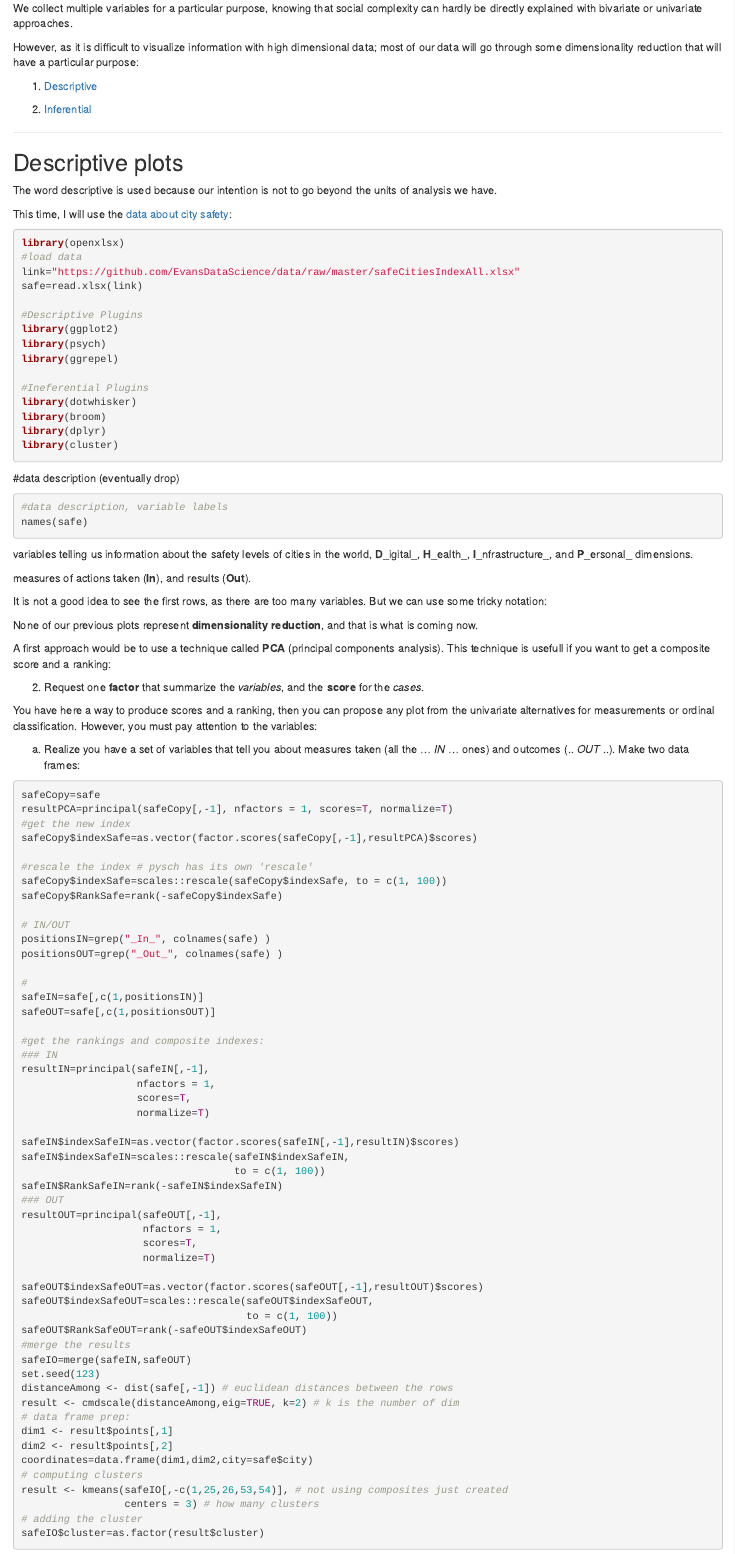
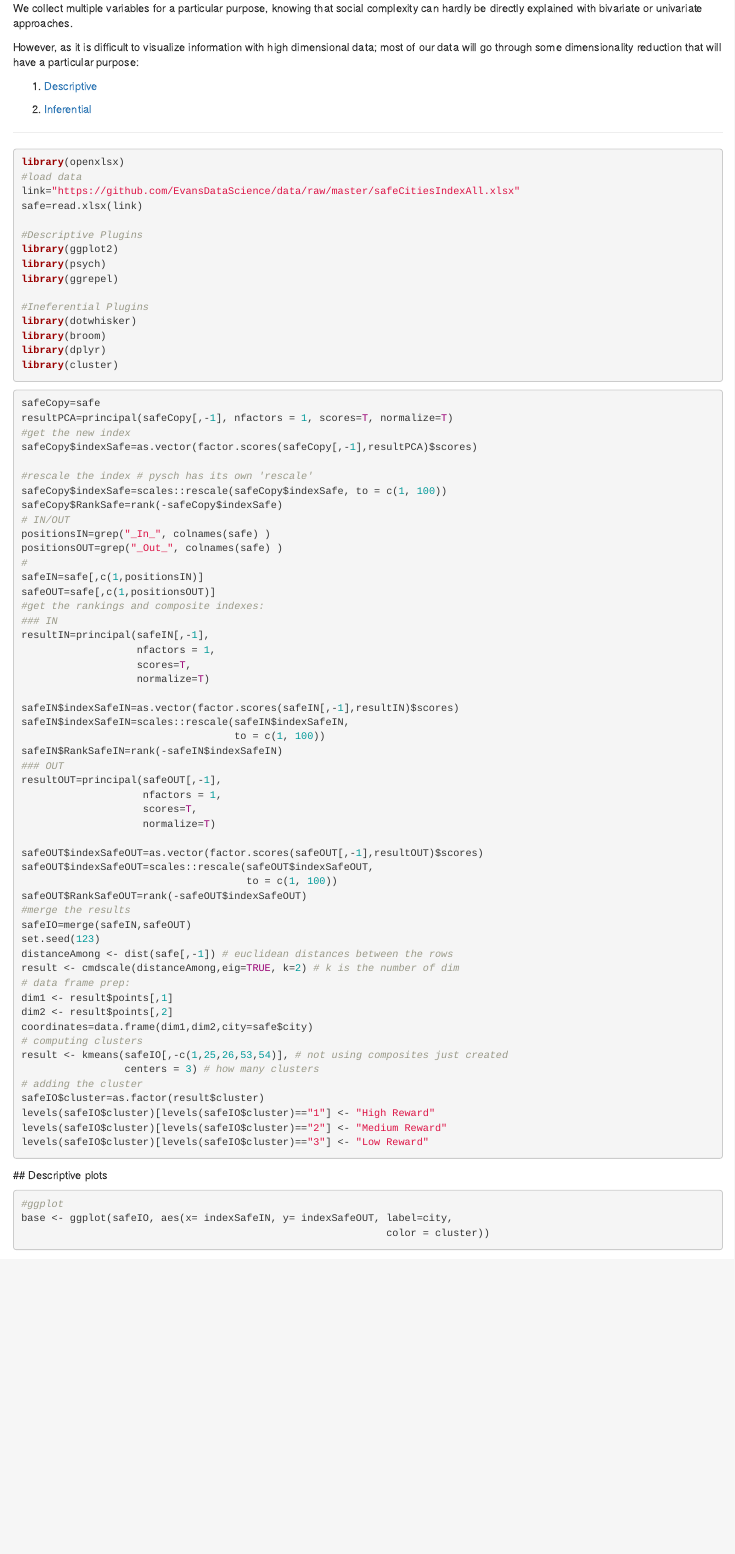
Before and after one commit to jwhite00/Multivariate-Class-Example, an R Markdown document (index.Rmd): the page in a window 1100 px wide, from 310 px down. Rendered offline with R 4.5, knitr and Pandoc, with nearby package versions; some code elsewhere in the file could not run offline; common packages that the code uses without loading them are loaded.

Commit message:
completed multivariate graphs

````diff
--- a/index.Rmd
+++ b/index.Rmd
@@ -26,13 +26,6 @@ However, as it is difficult to visualize information with high dimensional data;
 _____
 
 
-<a id='part2'></a>
-
-## Descriptive plots
-
-The word descriptive is used because our intention is not to go beyond the units of analysis we have.
-
-This time, I will use the [data about city safety](https://jpn.nec.com/en/global/ad/insite/download/economist/en/data_workbook_dl.html):
 
 ```{r, eval=FALSE}
 library(openxlsx)
@@ -52,30 +45,6 @@ library(dplyr)
 library(cluster)
 ```
 
-
-#data description (eventually drop)
-
-```{r, eval=FALSE}
-#data description, variable labels
-names(safe)
-```
-
-variables telling us information about the safety levels of cities in the world,  **D**_igital_, **H**_ealth_, **I**_nfrastructure_, and **P**_ersonal_ dimensions.
-
-measures of actions taken (**In**), and results (**Out**).
-
-It is not a good idea to see the first rows, as there are too many variables. But we can use some tricky notation:
-
-None of our previous plots represent **dimensionality reduction**, and that is what is coming now.
-
-A first approach would be to use a technique called **PCA** (principal components analysis). This technique is usefull if you want to get a composite score and a ranking:
-
-2. Request one **factor** that summarize the _variables_, and the **score** for the _cases_.
-
-You have here a way to produce scores and a ranking, then you can propose any plot from the univariate alternatives for measurements or ordinal classification. However, you must pay attention to the variables:
-
-a. Realize you have a set of variables that tell you about measures taken (all the ... _IN_ ... ones) and outcomes (.. _OUT_ ..). Make two data frames:
-
 ```{r, eval=FALSE}
 safeCopy=safe
 resultPCA=principal(safeCopy[,-1], nfactors = 1, scores=T, normalize=T)
@@ -129,8 +95,16 @@ result <- kmeans(safeIO[,-c(1,25,26,53,54)], # not using composites just created
                  centers = 3) # how many clusters
 # adding the cluster
 safeIO$cluster=as.factor(result$cluster)
+levels(safeIO$cluster)[levels(safeIO$cluster)=="1"] <- "High Reward"
+levels(safeIO$cluster)[levels(safeIO$cluster)=="2"] <- "Medium Reward"
+levels(safeIO$cluster)[levels(safeIO$cluster)=="3"] <- "Low Reward"
 ```
 
 
+<a id='part2'></a>
+## Descriptive plots
 
 ```{r }
+#ggplot
+base <- ggplot(safeIO, aes(x= indexSafeIN, y= indexSafeOUT, label=city,
+                                                            color = cluster))
````
Also changed, not shown: index.Rmd (19 more changed lines).
